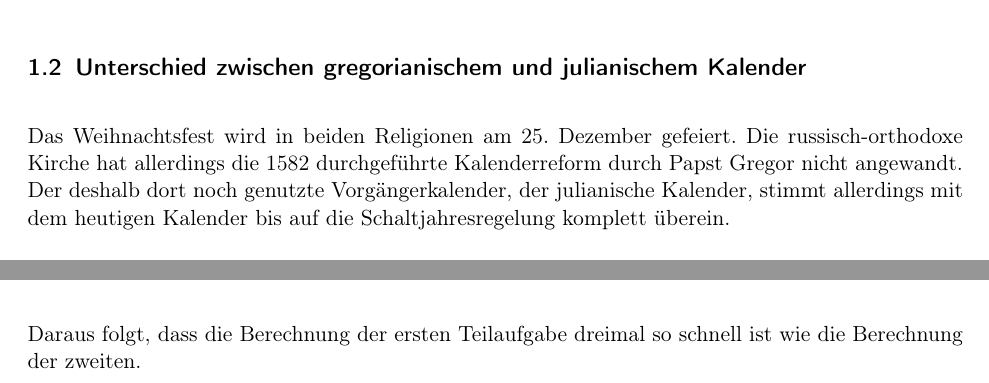
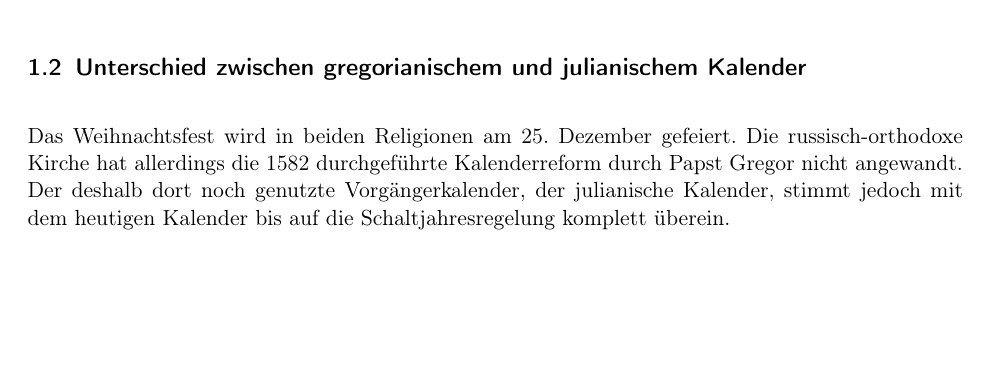
Before and after one commit to laurenzfg/bwinf35-sprichwort-doku, a LaTeX document (skript.tex, which reads loesungsidee.tex): two parts of pages 2 and 3 of 11 before the commit and part of page 2 of 11 after it, the two joined at a grey line, cut so that both start at the same text, the shorter picture padded with empty space. Compiled offline with pdfLaTeX; an older LaTeX class or package is replaced by its successor.

Commit message:
Korinthen...
Formulierungsvorschlag
Nur Lösungsidee!

```diff
--- a/loesungsidee.tex
+++ b/loesungsidee.tex
@@ -7,7 +7,7 @@
 
 	All diese Bedingungen wurden von Carl Friedrich Gauß in der Gaußschen Osterformel\footnote{\url{https://de.wikipedia.org/wiki/Gau\%C3\%9Fsche_Osterformel}} zusammengefasst. In unserem Programm nutzen wir die im Wikipedia-Artikel vorgestellte Fassung von Heiner Lichtenberg.
 \subsection{Unterschied zwischen gregorianischem und julianischem Kalender}
-	Das Weihnachtsfest wird in beiden Religionen am 25. Dezember gefeiert. Die russisch-orthodoxe Kirche hat allerdings die 1582 durchgeführte Kalenderreform durch Papst Gregor nicht angewandt. Der deshalb dort noch genutzte Vorgängerkalender, der julianische Kalender, stimmt allerdings mit dem heutigen Kalender bis auf die Schaltjahresregelung komplett überein.
+	Das Weihnachtsfest wird in beiden Religionen am 25. Dezember gefeiert. Die russisch-orthodoxe Kirche hat allerdings die 1582 durchgeführte Kalenderreform durch Papst Gregor nicht angewandt. Der deshalb dort noch genutzte Vorgängerkalender, der julianische Kalender, stimmt jedoch mit dem heutigen Kalender bis auf die Schaltjahresregelung komplett überein.
 
 	Im julianischen sowie dem gregorianischen Kalender ist jedes durch 4 restlos teilbare Jahr ein Schaltjahr. Allerdings sind im gregorianischem Kalender Jahre, die durch 100 restlos teilbar sind, ausgenommen und damit regelmäßige Jahre. Von dieser Ausnahmeregelung sind wiederum Jahre, die restlos durch 400 teilbar sind, ausgenommen und damit doch wieder Schaltjahre. Daher driften die beiden Kalendersysteme alle hundert Jahre um durchschnittlich 0.75 Tage auseinander.
 
@@ -33,5 +33,3 @@ Die Programmlaufzeit steigt mit der Entfernung zwischen Startjahr der Berechnung
 Die Laufzeit ist also, wenn n die Differenz zwischen Startjahr und Eregbnisjahr darstellt:
 
 \[\mathcal O(n)\]
-
-Daraus folgt, dass die Berechnung der ersten Teilaufgabe dreimal so schnell ist wie die Berechnung der zweiten.
```
